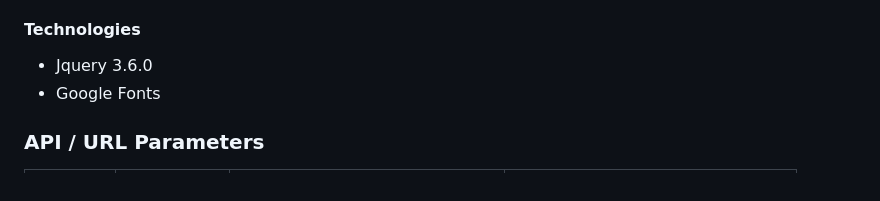
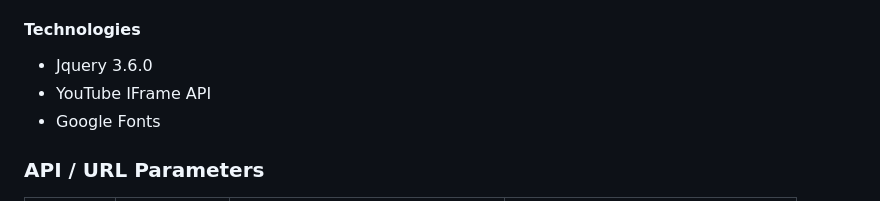
Before and after one commit to JustKesha/yt-shorts-compilations, a Markdown page: Readme.md, the part around the change. GitHub-like rendering.

Commit message:
Update website tech block in readme

```diff
--- a/Readme.md
+++ b/Readme.md
@@ -137,6 +137,7 @@ You can find open issues using the "[website](../../issues?q=sort%3Aupdated-desc
 #### Technologies
 
 - Jquery 3.6.0
+- YouTube IFrame API
 - Google Fonts
 
 ### API / URL Parameters
```
